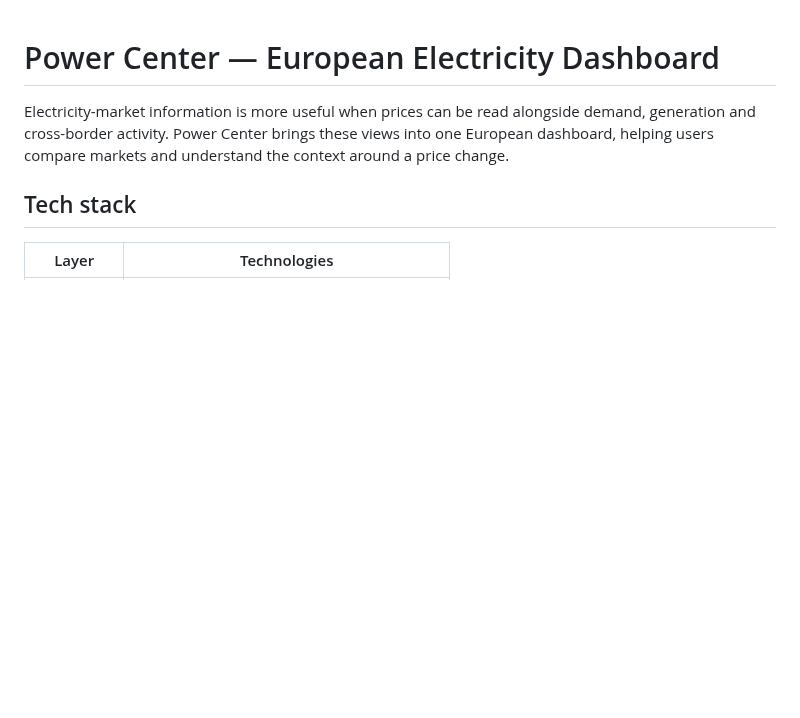
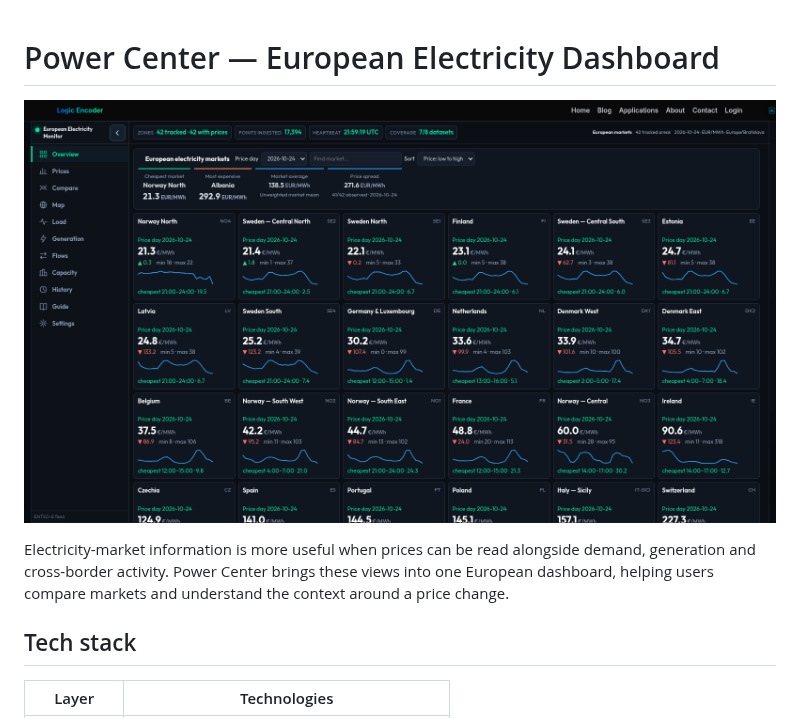
Before and after one commit to logicencoder/elec-prices-bridge-overview, a Markdown page: README.md, the part around the change. Rendered like a GitHub page; pictures changed too: assets/overview-2026-10-24.png (added); blank space fills up the shorter version.

Commit message:
Illustrate the product with reviewed original interface captures

```diff
--- a/README.md
+++ b/README.md
@@ -1,4 +1,6 @@
 # Power Center — European Electricity Dashboard
+
+![European electricity market comparison](assets/overview-2026-10-24.png)
 
 Electricity-market information is more useful when prices can be read alongside demand, generation and cross-border activity. Power Center brings these views into one European dashboard, helping users compare markets and understand the context around a price change.
 
```
